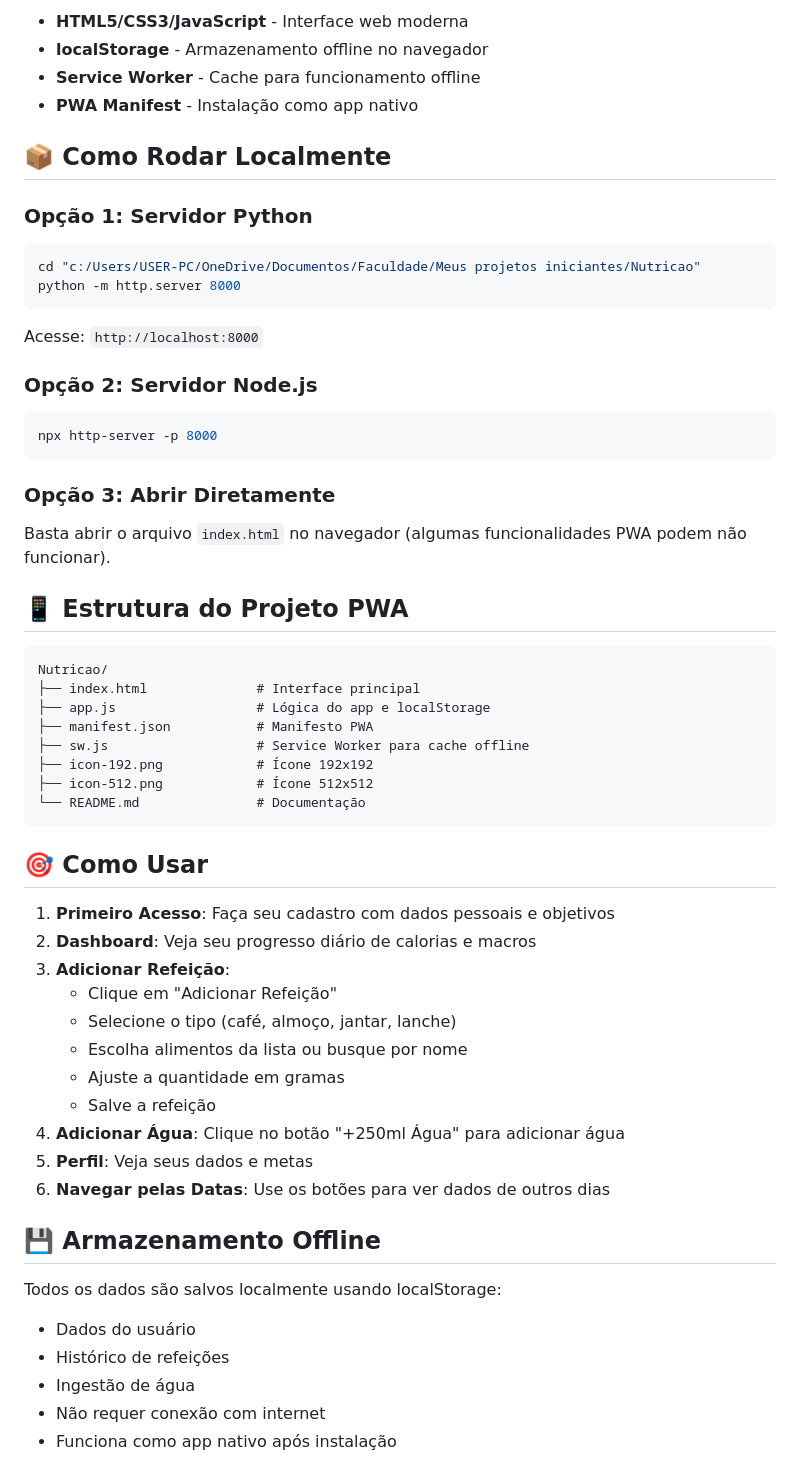
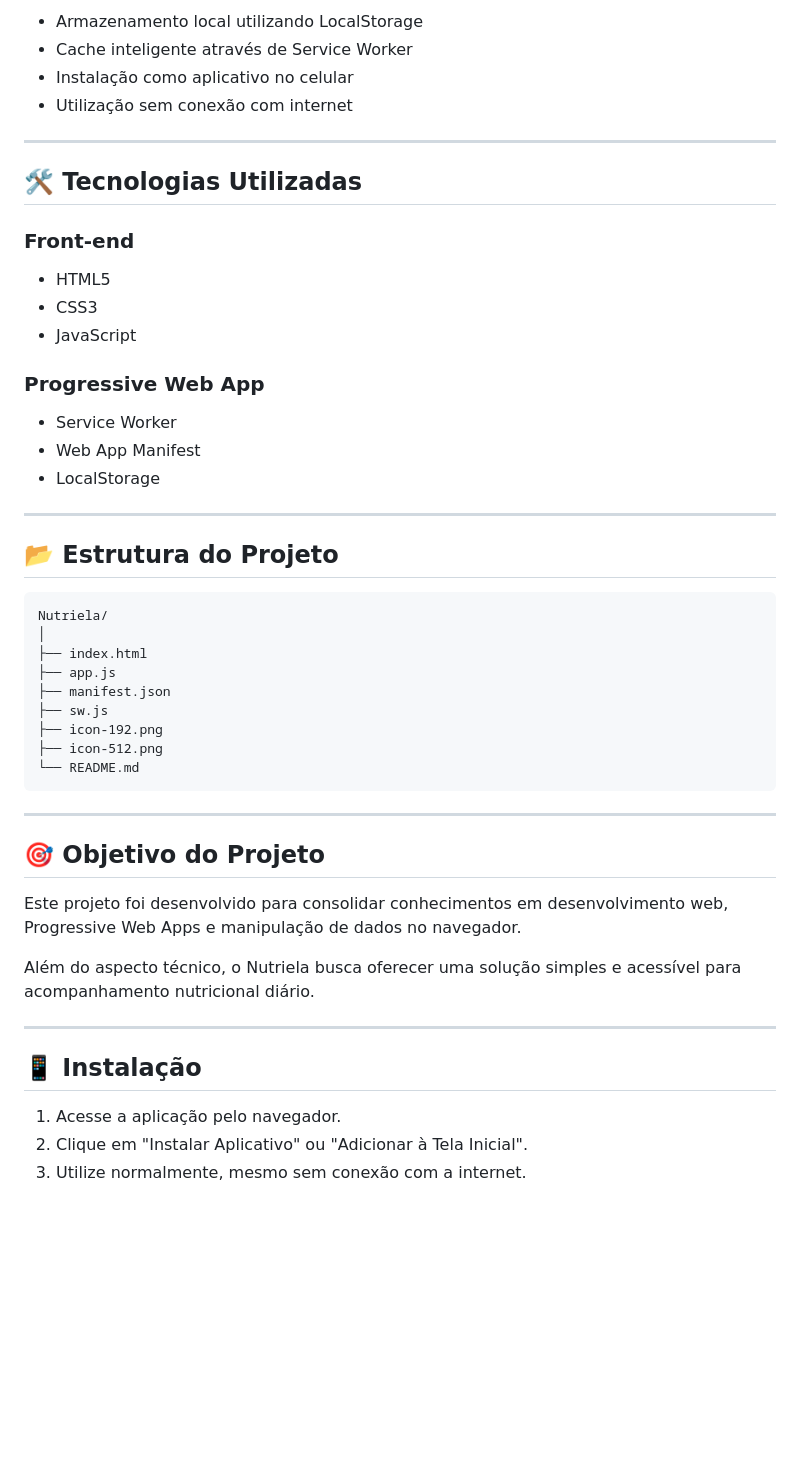
Before and after one commit to lukasilv145-tech/Nutriella, a Markdown page: README.md, the part around one of its changes. GitHub-like rendering; blank space fills up the shorter version.

````diff
--- a/README.md
+++ b/README.md
@@ -65,59 +46,54 @@ Acesse o app online: [Link do GitHub Pages](https://SEU_USUARIO.github.io/nutrie
 
-- **HTML5/CSS3/JavaScript** - Interface web moderna
-- **localStorage** - Armazenamento offline no navegador
-- **Service Worker** - Cache para funcionamento offline
-- **PWA Manifest** - Instalação como app nativo
+* Armazenamento local utilizando LocalStorage
+* Cache inteligente através de Service Worker
+* Instalação como aplicativo no celular
+* Utilização sem conexão com internet
 
-## 📦 Como Rodar Localmente
+---
 
-### Opção 1: Servidor Python
-```bash
-cd "c:/Users/USER-PC/OneDrive/Documentos/Faculdade/Meus projetos iniciantes/Nutricao"
-python -m http.server 8000
-```
-Acesse: `http://localhost:8000`
+## 🛠 Tecnologias Utilizadas
 
-### Opção 2: Servidor Node.js
-```bash
-npx http-server -p 8000
+### Front-end
+
+* HTML5
+* CSS3
+* JavaScript
+
+### Progressive Web App
+
+* Service Worker
+* Web App Manifest
+* LocalStorage
+
+---
+
+## 📂 Estrutura do Projeto
+
+```text
+Nutriela/
+│
+├── index.html
+├── app.js
+├── manifest.json
+├── sw.js
+├── icon-192.png
+├── icon-512.png
+└── README.md
 ```
 
-### Opção 3: Abrir Diretamente
-Basta abrir o arquivo `index.html` no navegador (algumas funcionalidades PWA podem não funcionar).
+---
 
-## 📱 Estrutura do Projeto PWA
+## 🎯 Objetivo do Projeto
 
-```
-Nutricao/
-├── index.html              # Interface principal
-├── app.js                  # Lógica do app e localStorage
-├── manifest.json           # Manifesto PWA
-├── sw.js                   # Service Worker para cache offline
-├── icon-192.png            # Ícone 192x192
-├── icon-512.png            # Ícone 512x512
-└── README.md               # Documentação
-```
+Este projeto foi desenvolvido para consolidar conhecimentos em desenvolvimento web, Progressive Web Apps e manipulação de dados no navegador.
 
-## 🎯 Como Usar
+Além do aspecto técnico, o Nutriela busca oferecer uma solução simples e acessível para acompanhamento nutricional diário.
 
-1. **Primeiro Acesso**: Faça seu cadastro com dados pessoais e objetivos
-2. **Dashboard**: Veja seu progresso diário de calorias e macros
-3. **Adicionar Refeição**:
-   - Clique em "Adicionar Refeição"
-   - Selecione o tipo (café, almoço, jantar, lanche)
-   - Escolha alimentos da lista ou busque por nome
-   - Ajuste a quantidade em gramas
-   - Salve a refeição
-4. **Adicionar Água**: Clique no botão "+250ml Água" para adicionar água
-5. **Perfil**: Veja seus dados e metas
-6. **Navegar pelas Datas**: Use os botões para ver dados de outros dias
+---
 
-## 💾 Armazenamento Offline
+## 📱 Instalação
 
-Todos os dados são salvos localmente usando localStorage:
-- Dados do usuário
-- Histórico de refeições
-- Ingestão de água
-- Não requer conexão com internet
-- Funciona como app nativo após instalação
+1. Acesse a aplicação pelo navegador.
+2. Clique em "Instalar Aplicativo" ou "Adicionar à Tela Inicial".
+3. Utilize normalmente, mesmo sem conexão com a internet.
 
````
Also changed, not shown: other parts of README.md (+50 -132 lines).
